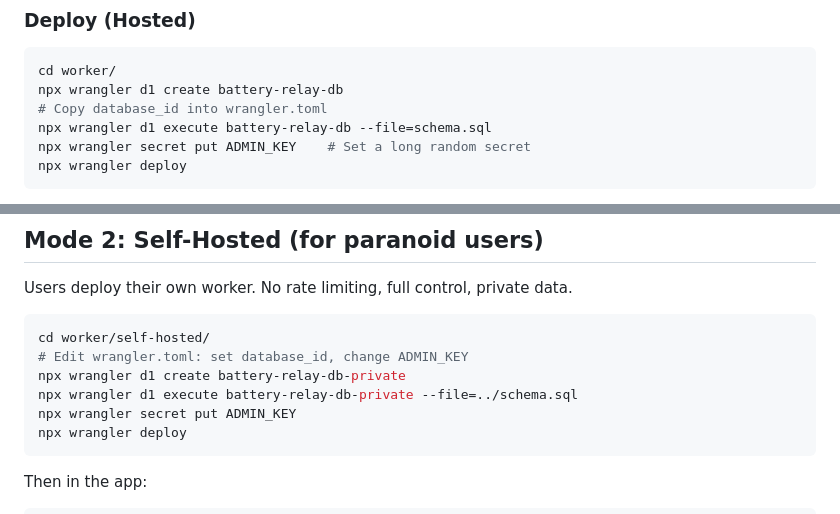
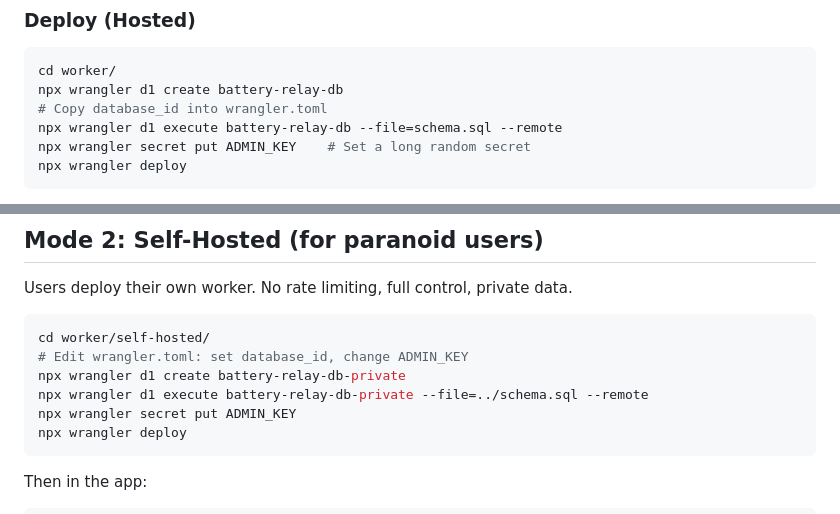
Before and after one commit to Saman-ghorayshi/battery-music-notifier, a Markdown page: worker/README.md, 2 parts joined by grey strips. Drawn GitHub-style.

Commit message:
fix : cf now uses --remote :)

````diff
--- a/worker/README.md
+++ b/worker/README.md
@@ -17,7 +17,7 @@ get through immediately, even if the user has been polling heavily.
 cd worker/
 npx wrangler d1 create battery-relay-db
 # Copy database_id into wrangler.toml
-npx wrangler d1 execute battery-relay-db --file=schema.sql
+npx wrangler d1 execute battery-relay-db --file=schema.sql --remote
 npx wrangler secret put ADMIN_KEY    # Set a long random secret
 npx wrangler deploy
 ```
@@ -42,7 +42,7 @@ Users deploy their own worker. No rate limiting, full control, private data.
 cd worker/self-hosted/
 # Edit wrangler.toml: set database_id, change ADMIN_KEY
 npx wrangler d1 create battery-relay-db-private
-npx wrangler d1 execute battery-relay-db-private --file=../schema.sql
+npx wrangler d1 execute battery-relay-db-private --file=../schema.sql --remote
 npx wrangler secret put ADMIN_KEY
 npx wrangler deploy
 ```
````
